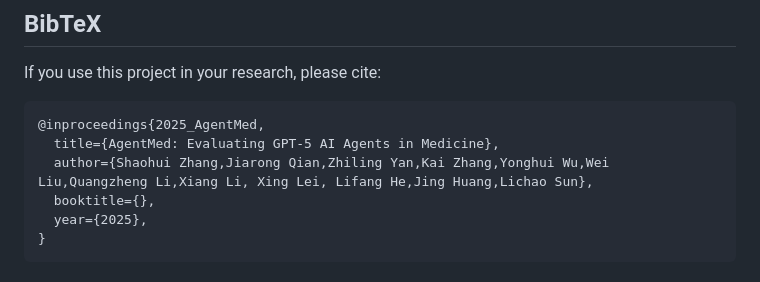
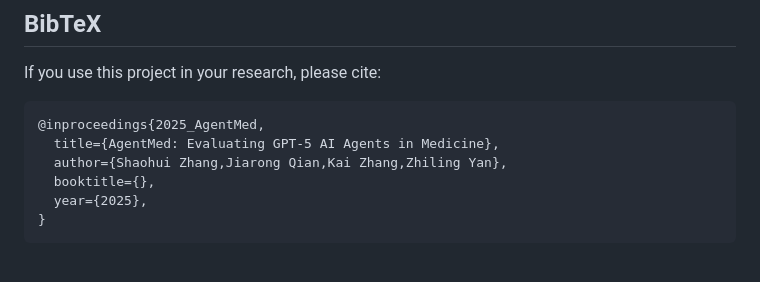
Before and after one commit to JiarongQian/AgentMed, a Markdown page: README.md, the part around the change. Rendered like a GitHub page.

````diff
--- a/README.md
+++ b/README.md
@@ -118,7 +118,7 @@ If you use this project in your research, please cite:
 ```bibtex
 @inproceedings{2025_AgentMed,
   title={AgentMed: Evaluating GPT-5 AI Agents in Medicine},
-  author={Shaohui Zhang,Jiarong Qian,Zhiling Yan,Kai Zhang,Yonghui Wu,Wei Liu,Quangzheng Li,Xiang Li, Xing Lei, Lifang He,Jing Huang,Lichao Sun},
+  author={Shaohui Zhang,Jiarong Qian,Kai Zhang,Zhiling Yan},
   booktitle={},
   year={2025},
 }
````
